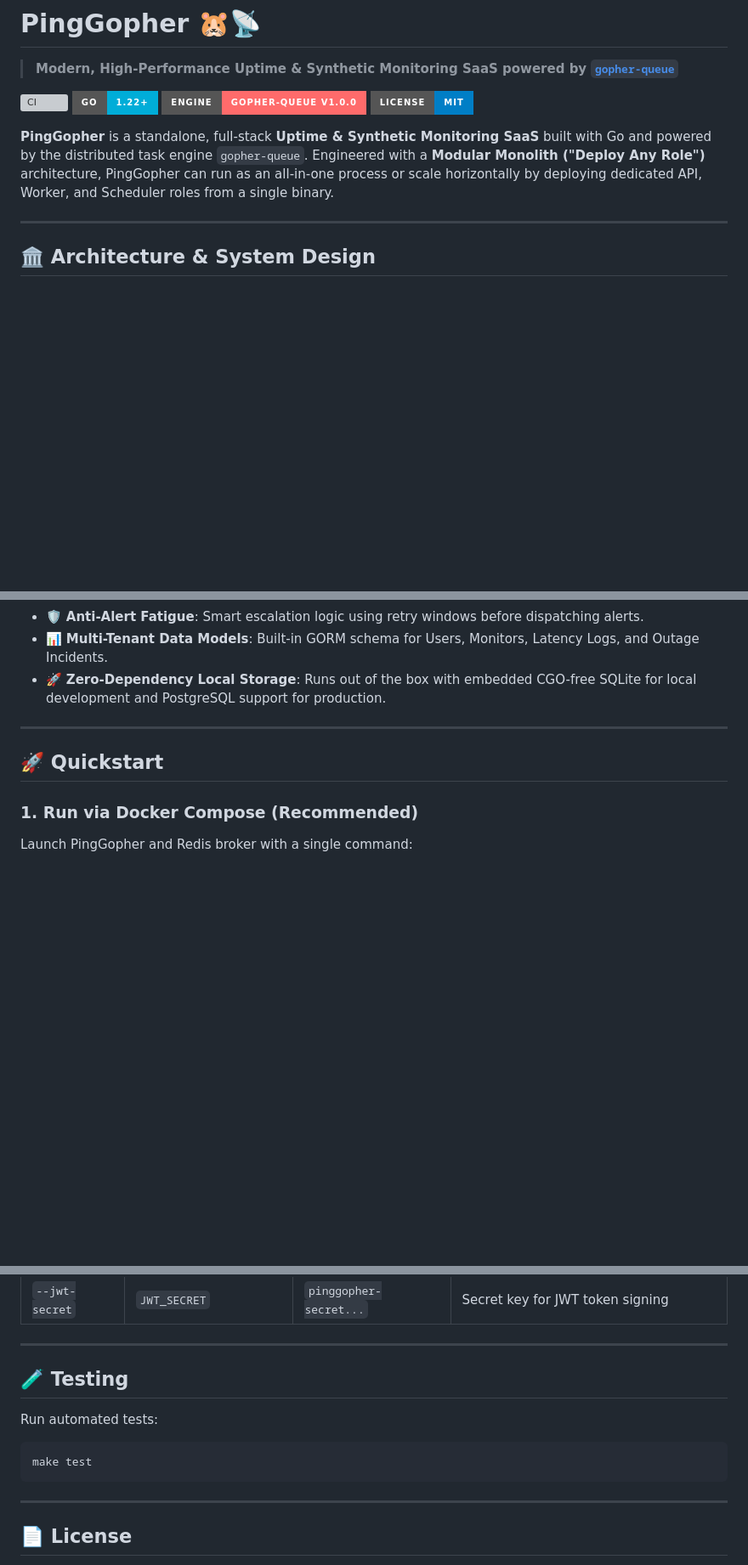
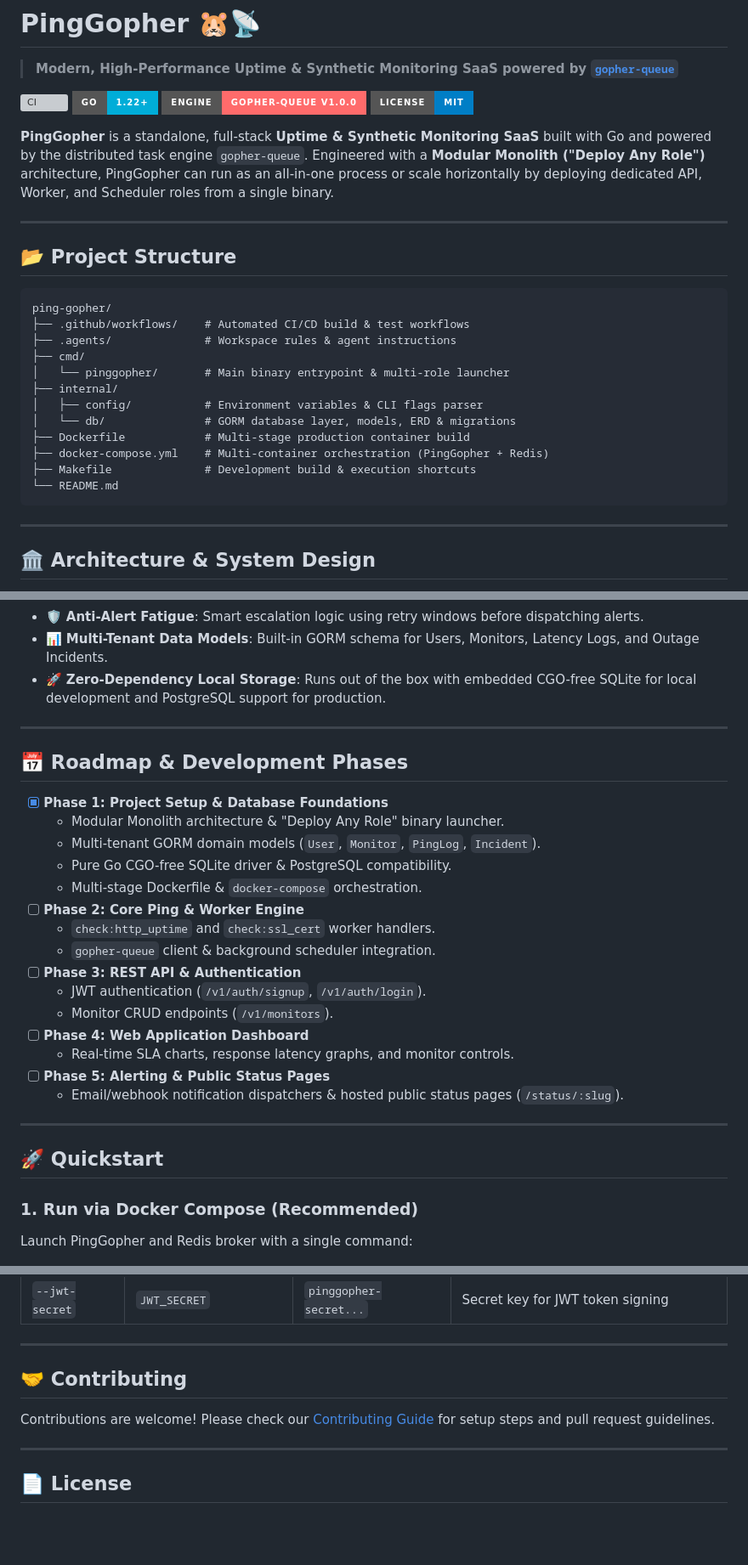
Before and after one commit to SirZeck/ping-gopher, a Markdown page: README.md, 3 parts joined by grey strips. Shown at 85% size. GitHub-like rendering; badges without logos; blank space fills up the shorter version; grey boxes are pictures that could not be loaded.

Commit message:
docs: add CONTRIBUTING.md, project directory tree, and interactive development roadmap in README.md

````diff
--- a/README.md
+++ b/README.md
@@ -8,6 +8,25 @@
 [![License](https://img.shields.io/badge/License-MIT-blue.svg?style=for-the-badge)](LICENSE)
 
 **PingGopher** is a standalone, full-stack **Uptime & Synthetic Monitoring SaaS** built with Go and powered by the distributed task engine `gopher-queue`. Engineered with a **Modular Monolith ("Deploy Any Role")** architecture, PingGopher can run as an all-in-one process or scale horizontally by deploying dedicated API, Worker, and Scheduler roles from a single binary.
+
+---
+
+## 📂 Project Structure
+
+```text
+ping-gopher/
+├── .github/workflows/    # Automated CI/CD build & test workflows
+├── .agents/              # Workspace rules & agent instructions
+├── cmd/
+│   └── pinggopher/       # Main binary entrypoint & multi-role launcher
+├── internal/
+│   ├── config/           # Environment variables & CLI flags parser
+│   └── db/               # GORM database layer, models, ERD & migrations
+├── Dockerfile            # Multi-stage production container build
+├── docker-compose.yml    # Multi-container orchestration (PingGopher + Redis)
+├── Makefile              # Development build & execution shortcuts
+└── README.md
+```
 
 ---
 
@@ -67,6 +86,26 @@ Run any node type using runtime CLI flags or environment variables:
 
 ---
 
+## 📅 Roadmap & Development Phases
+
+- [x] **Phase 1: Project Setup & Database Foundations**
+  - Modular Monolith architecture & "Deploy Any Role" binary launcher.
+  - Multi-tenant GORM domain models (`User`, `Monitor`, `PingLog`, `Incident`).
+  - Pure Go CGO-free SQLite driver & PostgreSQL compatibility.
+  - Multi-stage Dockerfile & `docker-compose` orchestration.
+- [ ] **Phase 2: Core Ping & Worker Engine**
+  - `check:http_uptime` and `check:ssl_cert` worker handlers.
+  - `gopher-queue` client & background scheduler integration.
+- [ ] **Phase 3: REST API & Authentication**
+  - JWT authentication (`/v1/auth/signup`, `/v1/auth/login`).
+  - Monitor CRUD endpoints (`/v1/monitors`).
+- [ ] **Phase 4: Web Application Dashboard**
+  - Real-time SLA charts, response latency graphs, and monitor controls.
+- [ ] **Phase 5: Alerting & Public Status Pages**
+  - Email/webhook notification dispatchers & hosted public status pages (`/status/:slug`).
+
+---
+
 ## 🚀 Quickstart
 
 ### 1. Run via Docker Compose (Recommended)
@@ -130,12 +157,9 @@ Configurations can be set via command-line flags or environment variables:
 
 ---
 
-## 🧪 Testing
+## 🤝 Contributing
 
-Run automated tests:
-```bash
-make test
-```
+Contributions are welcome! Please check our [Contributing Guide](CONTRIBUTING.md) for setup steps and pull request guidelines.
 
 ---
 
````
Also changed, not shown: other parts of README.md (+0 -12 lines), CONTRIBUTING.md (added, +57 -0 lines).
